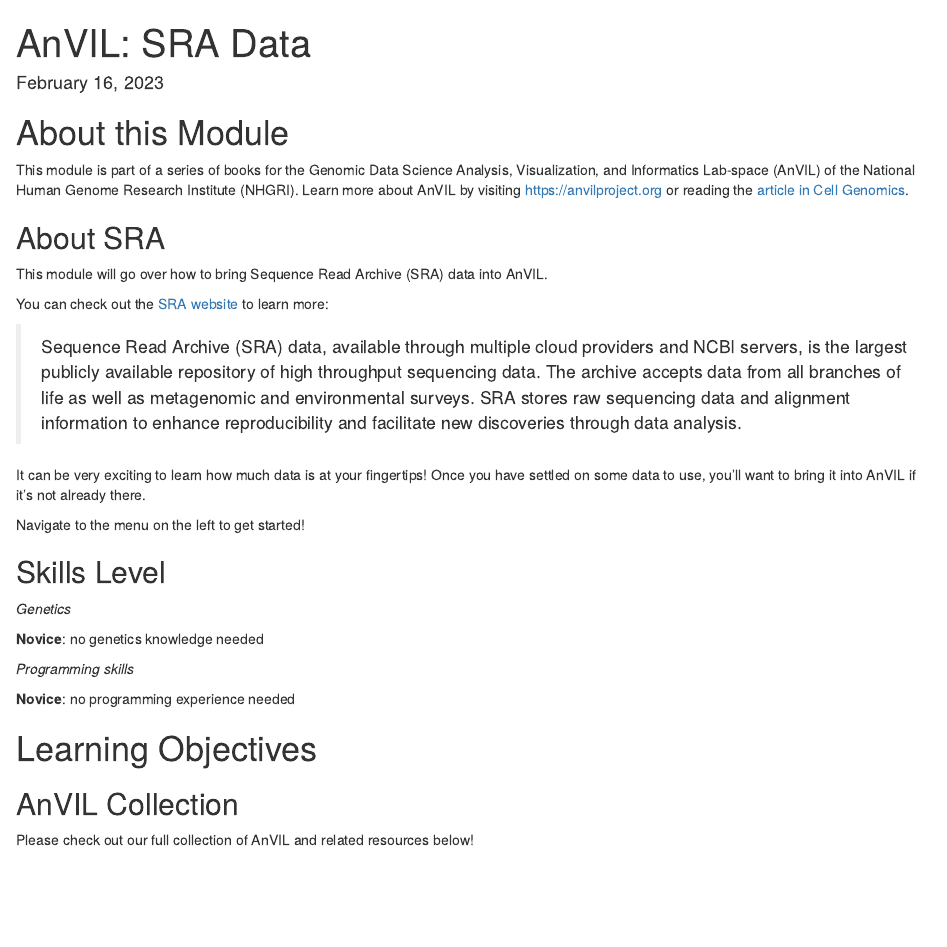
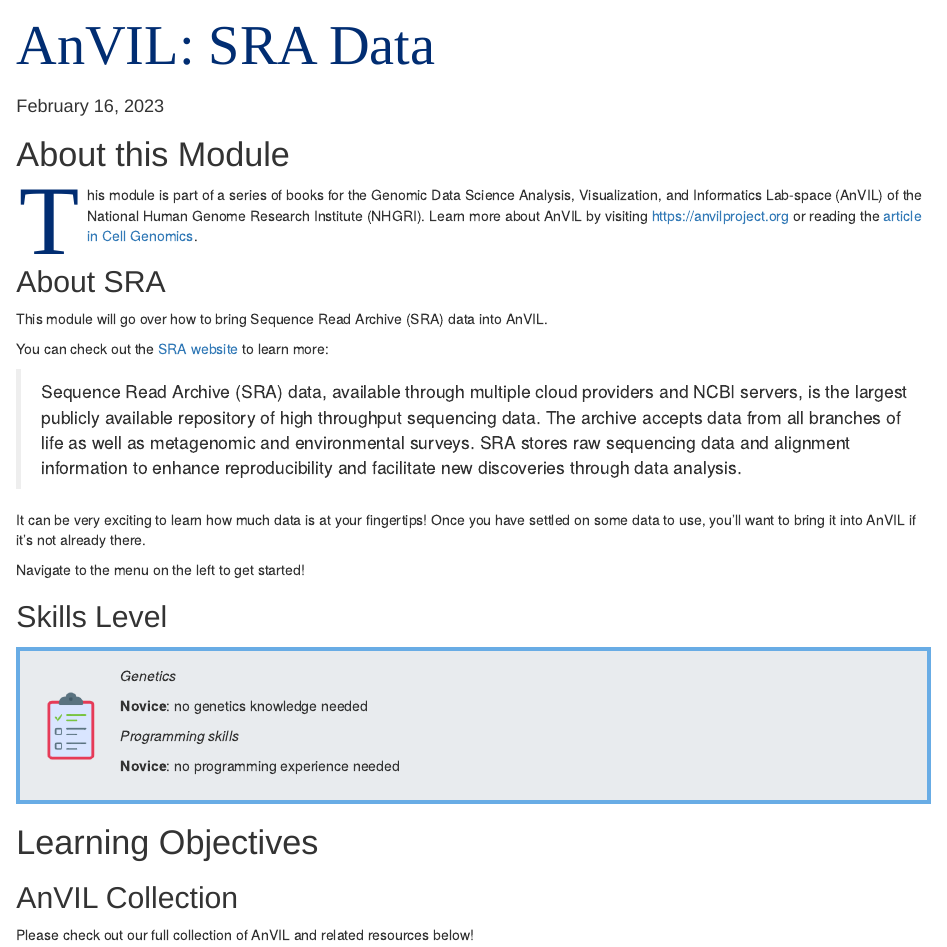
Before and after one commit to fhdsl/AnVIL_SRA_Data, an R Markdown document (index.Rmd): the page in a window 1100 px wide, from its top. Rendered offline with R 4.5, knitr and Pandoc, with nearby package versions; drawn as R Markdown's standard HTML page in place of the format the file asks for.

Commit message:
Explicitly mention css

```diff
--- a/index.Rmd
+++ b/index.Rmd
@@ -8,6 +8,7 @@
 link-citations: yes
 description: Description about Course/Book.
 favicon: assets/AnVIL_style/anvil_favicon.ico
+css: assets/AnVIL_style/style.css
 ---
 
 
```
